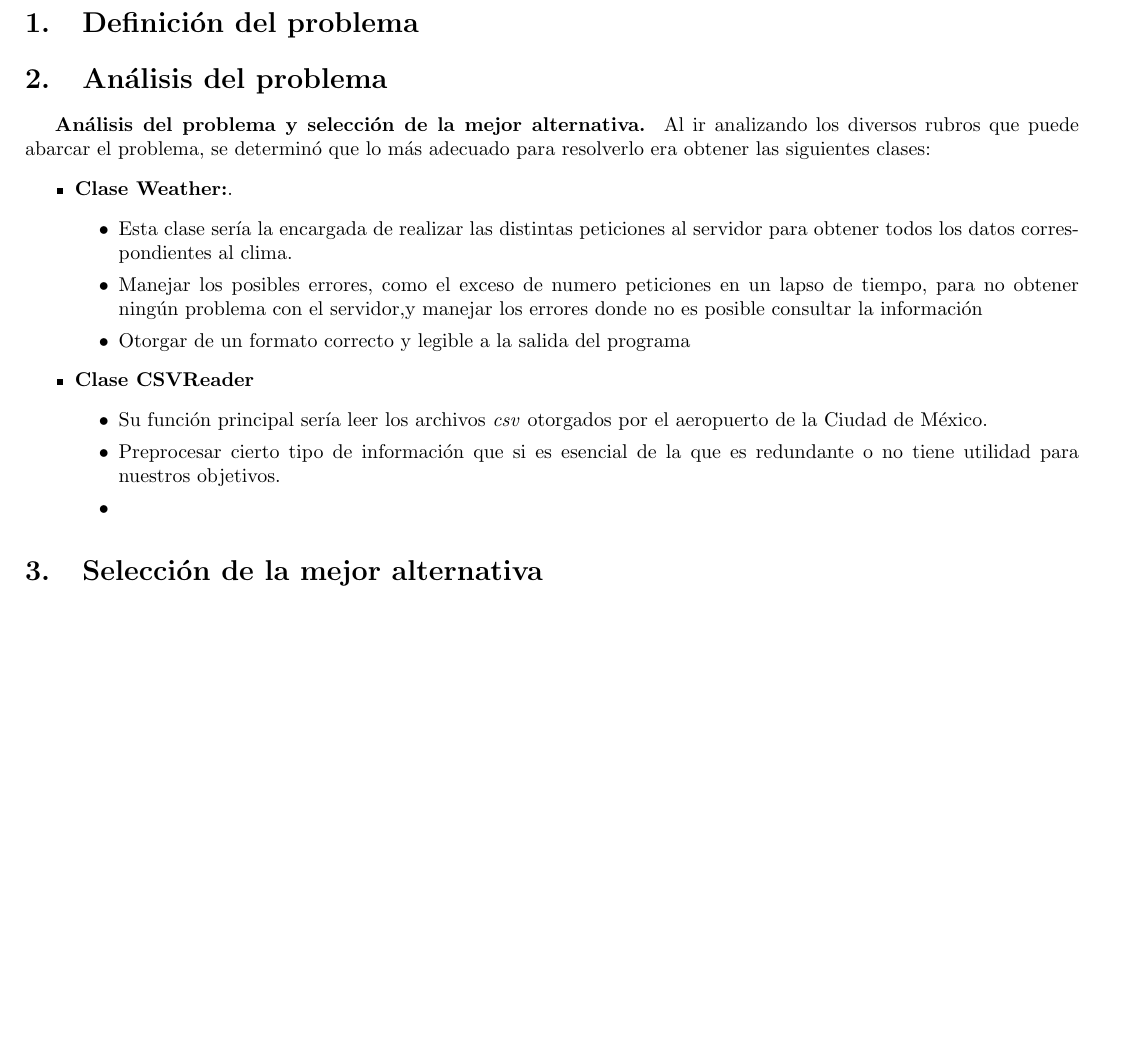
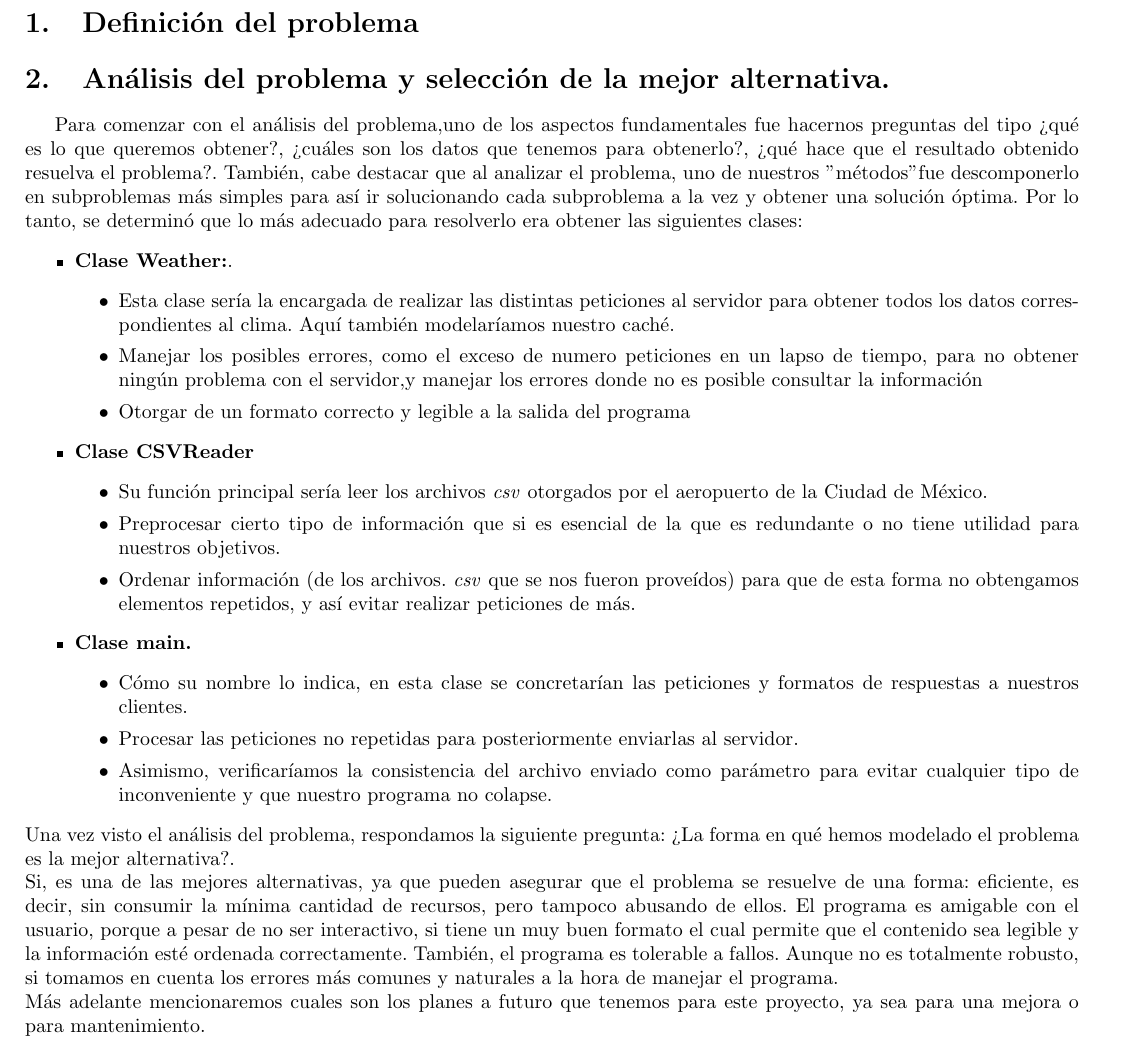
Before and after one commit to arielmerin/AirportsWeather, a LaTeX document (pdf/reporte.tex): part of page 1 of 5, cut so that both start at the same text, the shorter picture padded with empty space. Compiled offline with pdfLaTeX.

Commit message:
Analisis del problema y la mejor alternativa

```diff
--- a/pdf/reporte.tex
+++ b/pdf/reporte.tex
@@ -35,13 +35,12 @@ includefoot]{geometry}
 \rule{19cm}{0.3mm}
 
 \section{Definición del problema}
-\section{Análisis del problema}
-	\textbf{Análisis del problema y selección de la mejor alternativa. }
-	Al ir analizando los diversos rubros que puede abarcar el problema, se determinó que lo más adecuado para resolverlo era obtener las siguientes clases:
+\section{Análisis del problema y selección de la mejor alternativa. }
+Para comenzar con el análisis del problema,uno de los aspectos fundamentales fue hacernos preguntas del tipo ¿qué es lo que queremos obtener?, ¿cuáles son los datos que tenemos para obtenerlo?, ¿qué hace que el resultado obtenido resuelva el problema?. También, cabe destacar que al analizar el problema, uno de nuestros "métodos" fue descomponerlo en subproblemas más simples para así ir solucionando cada subproblema a la vez y obtener una solución óptima. Por lo tanto, se determinó que lo más adecuado para resolverlo era obtener las siguientes clases:
 \begin{itemize}
 	\item \textbf{Clase Weather:}.
 	\begin{itemize}
-			\item Esta clase sería la encargada de realizar las distintas peticiones al servidor para obtener todos los datos correspondientes al clima.
+		\item Esta clase sería la encargada de realizar las distintas peticiones al servidor para obtener todos los datos correspondientes al clima. Aquí también modelaríamos nuestro caché.
 		\item Manejar los posibles errores, como el exceso de numero peticiones en un lapso de tiempo, para no obtener ningún problema con el servidor,y manejar los errores donde no es posible consultar la información
 		\item Otorgar de un formato correcto y legible a la salida del programa
 	\end{itemize}
@@ -49,12 +48,19 @@ includefoot]{geometry}
 	\begin{itemize}
 		\item Su función principal sería leer los archivos \textit{csv} otorgados por el aeropuerto de la Ciudad de México.
 		\item Preprocesar cierto tipo de información que si es esencial de la que es redundante o no tiene utilidad para nuestros objetivos.
-			\item
-
+		\item Ordenar información (de los archivos. \textit{csv} que se nos fueron proveídos) para que de esta forma no obtengamos elementos repetidos, y así evitar realizar peticiones de más.
+	\end{itemize}
+	\item \textbf{Clase main.}
+	\begin{itemize}
+		\item Cómo su nombre lo indica, en esta clase se concretarían las peticiones y formatos de respuestas a nuestros clientes.
+		\item Procesar las peticiones no repetidas para posteriormente enviarlas al servidor.
+		\item Asimismo, verificaríamos la consistencia del archivo enviado como parámetro para evitar cualquier tipo de inconveniente y que nuestro programa no colapse.
 	\end{itemize}
 \end{itemize}
+Una vez visto el análisis del problema, respondamos la siguiente pregunta: ¿La forma en qué hemos modelado el problema es la mejor alternativa?.\\
+Si, es una de las mejores alternativas, ya que pueden asegurar que el problema se resuelve de una forma: eficiente, es decir, sin consumir la mínima cantidad de recursos, pero tampoco abusando de ellos. El programa es amigable con el usuario, porque a pesar de no ser interactivo, si tiene un muy buen formato el cual permite que el contenido sea legible y la información esté ordenada correctamente. También, el programa es tolerable a fallos. Aunque no es totalmente robusto, si tomamos en cuenta los errores más comunes y naturales a la hora de manejar el programa. \\
+Más adelante mencionaremos cuales son los planes a futuro que tenemos para este proyecto, ya sea para una mejora o para mantenimiento.\\
 
-\section{Selección de la mejor alternativa}
 \newpage
 \section{Pseudocódigo}
 
```
Also changed, not shown: pdf/reporte.pdf, pdf/reporte.tex (3 more changed lines), 2 other files. Lines whose indentation alone changed are shown as unchanged.
